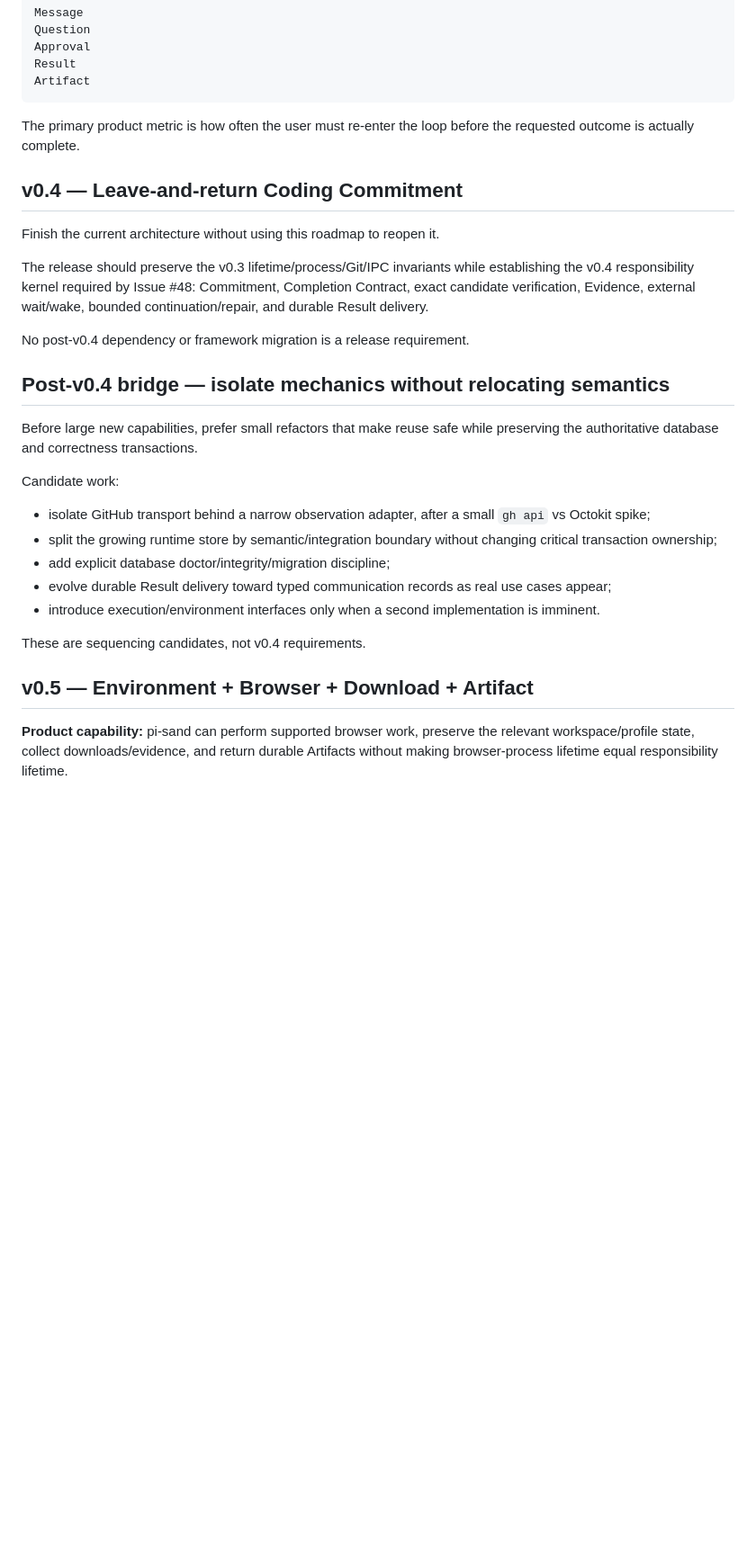
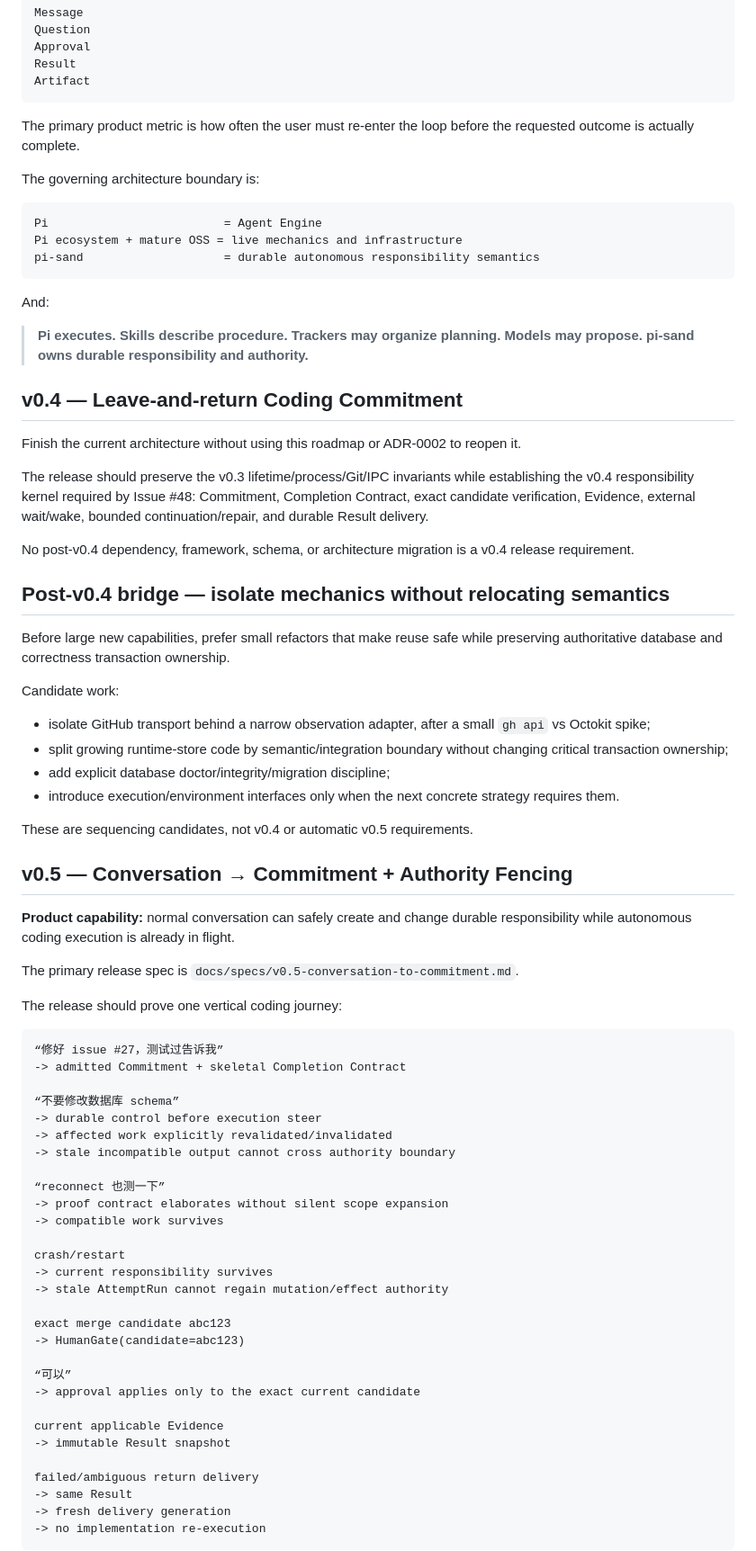
Before and after one commit to TimCole666/pi-sand, a Markdown page: docs/roadmap.md, the part around one of its changes. Shown at 90% size. Rendered like a GitHub page; blank space fills up the shorter version.

````diff
--- a/docs/roadmap.md
+++ b/docs/roadmap.md
@@ -22,28 +24,76 @@ Artifact
 
 The primary product metric is how often the user must re-enter the loop before the requested outcome is actually complete.
 
+The governing architecture boundary is:
+
+```text
+Pi                         = Agent Engine
+Pi ecosystem + mature OSS = live mechanics and infrastructure
+pi-sand                    = durable autonomous responsibility semantics
+```
+
+And:
+
+> **Pi executes. Skills describe procedure. Trackers may organize planning. Models may propose. pi-sand owns durable responsibility and authority.**
+
 ## v0.4 — Leave-and-return Coding Commitment
 
-Finish the current architecture without using this roadmap to reopen it.
+Finish the current architecture without using this roadmap or ADR-0002 to reopen it.
 
 The release should preserve the v0.3 lifetime/process/Git/IPC invariants while establishing the v0.4 responsibility kernel required by Issue #48: Commitment, Completion Contract, exact candidate verification, Evidence, external wait/wake, bounded continuation/repair, and durable Result delivery.
 
-No post-v0.4 dependency or framework migration is a release requirement.
+No post-v0.4 dependency, framework, schema, or architecture migration is a v0.4 release requirement.
 
 ## Post-v0.4 bridge — isolate mechanics without relocating semantics
 
-Before large new capabilities, prefer small refactors that make reuse safe while preserving the authoritative database and correctness transactions.
+Before large new capabilities, prefer small refactors that make reuse safe while preserving authoritative database and correctness transaction ownership.
 
 Candidate work:
 
 - isolate GitHub transport behind a narrow observation adapter, after a small `gh api` vs Octokit spike;
-- split the growing runtime store by semantic/integration boundary without changing critical transaction ownership;
+- split growing runtime-store code by semantic/integration boundary without changing critical transaction ownership;
 - add explicit database doctor/integrity/migration discipline;
-- evolve durable Result delivery toward typed communication records as real use cases appear;
-- introduce execution/environment interfaces only when a second implementation is imminent.
+- introduce execution/environment interfaces only when the next concrete strategy requires them.
 
-These are sequencing candidates, not v0.4 requirements.
+These are sequencing candidates, not v0.4 or automatic v0.5 requirements.
 
-## v0.5 — Environment + Browser + Download + Artifact
+## v0.5 — Conversation → Commitment + Authority Fencing
 
-**Product capability:** pi-sand can perform supported browser work, preserve the relevant workspace/profile state, collect downloads/evidence, and return durable Artifacts without making browser-process lifetime equal responsibility lifetime.
+**Product capability:** normal conversation can safely create and change durable responsibility while autonomous coding execution is already in flight.
+
+The primary release spec is `docs/specs/v0.5-conversation-to-commitment.md`.
+
+The release should prove one vertical coding journey:
+
+```text
+“修好 issue #27，测试过告诉我”
+-> admitted Commitment + skeletal Completion Contract
+
+“不要修改数据库 schema”
+-> durable control before execution steer
+-> affected work explicitly revalidated/invalidated
+-> stale incompatible output cannot cross authority boundary
+
+“reconnect 也测一下”
+-> proof contract elaborates without silent scope expansion
+-> compatible work survives
+
+crash/restart
+-> current responsibility survives
+-> stale AttemptRun cannot regain mutation/effect authority
+
+exact merge candidate abc123
+-> HumanGate(candidate=abc123)
+
+“可以”
+-> approval applies only to the exact current candidate
+
+current applicable Evidence
+-> immutable Result snapshot
+
+failed/ambiguous return delivery
+-> same Result
+-> fresh delivery generation
+-> no implementation re-execution
+```
+
````
Also changed, not shown: other parts of docs/roadmap.md (+119 -63 lines).
